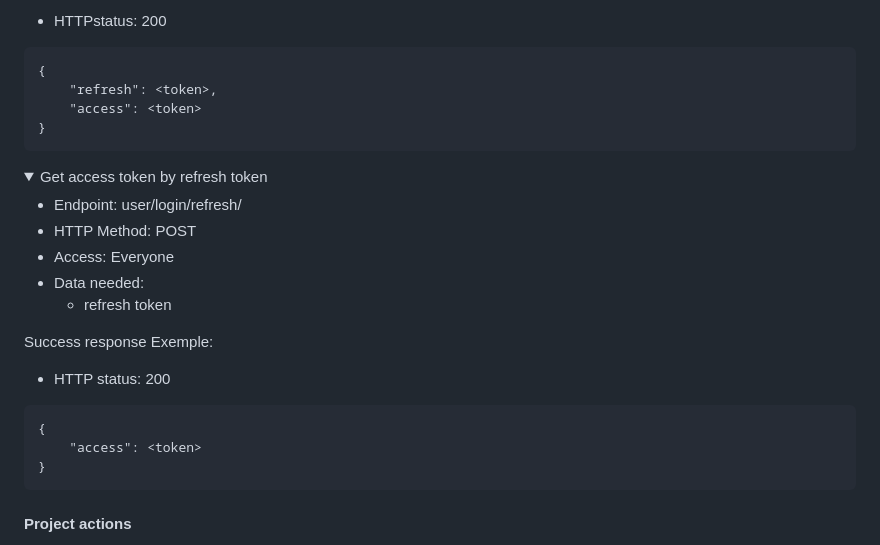
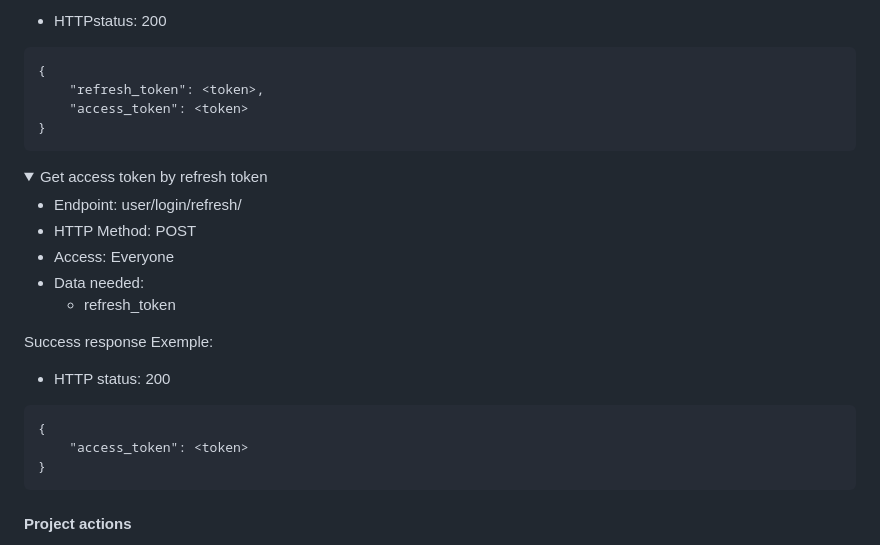
Before and after one commit to spleenYou/OC-P10, a Markdown page: readme.md, the part around the change. Rendered like a GitHub page; folded sections open.

Commit message:
Update readme for token's name

````diff
--- a/readme.md
+++ b/readme.md
@@ -235,8 +235,8 @@ Success response Exemple:
 - HTTPstatus: 200
 ```
 {
-    "refresh": <token>,
-    "access": <token>
+    "refresh_token": <token>,
+    "access_token": <token>
 }
 ```
 </details>
@@ -247,13 +247,13 @@ Success response Exemple:
 - HTTP Method: POST
 - Access: Everyone
 - Data needed:
-    - refresh token
+    - refresh_token
 
 Success response Exemple:
 - HTTP status: 200
 ```
 {
-    "access": <token>
+    "access_token": <token>
 }
 ```
 </details>
````
